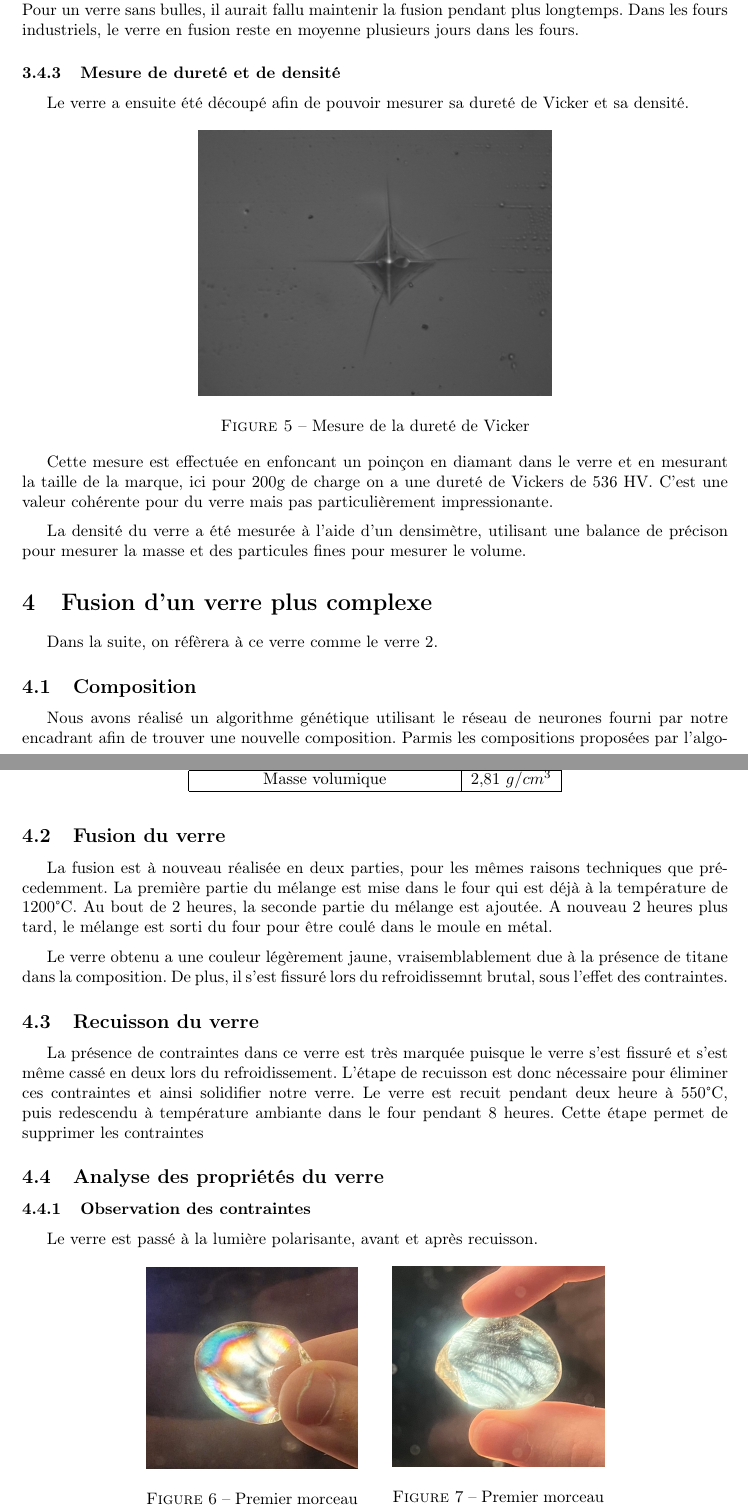
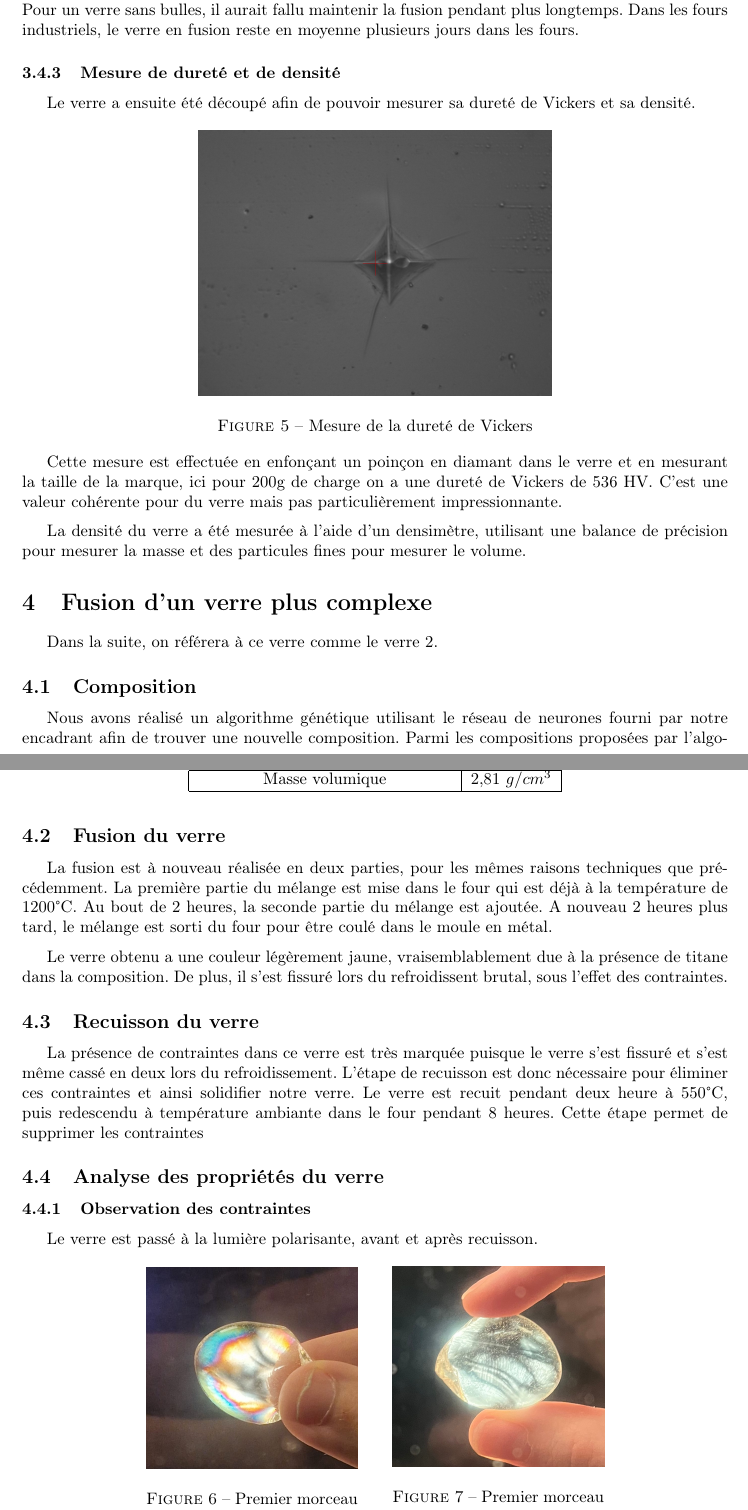
Before and after one commit to Kataevskii/mig-verre, a LaTeX document (main.tex): two parts of pages 4 and 5 of 8 before the commit and two parts of pages 4 and 5 of 9 after it, joined at a grey line, cut so that both start at the same text. Compiled offline with pdfLaTeX.

Commit message:
style adjustments

```diff
--- a/main.tex
+++ b/main.tex
@@ -183,27 +184,27 @@ Les bulles d'airs sont dues à la viscosité importante du verre, d'environ 1000
 
 \subsubsection{Mesure de dureté et de densité}
 
-Le verre a ensuite été découpé afin de pouvoir mesurer sa dureté de Vicker et sa densité.
+Le verre a ensuite été découpé afin de pouvoir mesurer sa dureté de Vickers et sa densité.
 
 
 \begin{figure}[ht]
     \centering
     \includegraphics[width=0.5\textwidth]{photos/dureté.jpg}
-    \caption{Mesure de la dureté de Vicker}
+    \caption{Mesure de la dureté de Vickers}
 \end{figure}
 
-Cette mesure est effectuée en enfoncant un poinçon en diamant dans le verre et en mesurant la taille de la marque, ici pour 200g de charge on a une dureté de Vickers de 536 HV. C'est une valeur cohérente pour du verre mais pas particulièrement impressionante.
+Cette mesure est effectuée en enfonçant un poinçon en diamant dans le verre et en mesurant la taille de la marque, ici pour 200g de charge on a une dureté de Vickers de 536 HV. C'est une valeur cohérente pour du verre mais pas particulièrement impressionnante.
 
 
-La densité du verre a été mesurée à l'aide d'un densimètre, utilisant une balance de précison pour mesurer la masse et des particules fines pour mesurer le volume.
+La densité du verre a été mesurée à l'aide d'un densimètre, utilisant une balance de précision pour mesurer la masse et des particules fines pour mesurer le volume.
 
 \section{Fusion d'un verre plus complexe}
-Dans la suite, on réfèrera à ce verre comme le verre 2.
+Dans la suite, on référera à ce verre comme le verre 2.
 
 \subsection{Composition}
 
 Nous avons réalisé un algorithme génétique utilisant le réseau de neurones fourni par notre encadrant afin de trouver une nouvelle composition.
-Parmis les compositions proposées par l'algorithme, nous avons choisis celle qui nous paraissait la plus réalisable tout en ayant les meilleures propriétés.
+Parmi les compositions proposées par l'algorithme, nous avons choisis celle qui nous paraissait la plus réalisable tout en ayant les meilleures propriétés.
 
 \begin{table}[ht]
     \centering
@@ -234,10 +235,10 @@ D'après l'algorithme génétique, les propriétés de ce verre sont les suivant
 
 \subsection{Fusion du verre}
 
-La fusion est à nouveau réalisée en deux parties, pour les mêmes raisons techniques que précedemment.
+La fusion est à nouveau réalisée en deux parties, pour les mêmes raisons techniques que précédemment.
 La première partie du mélange est mise dans le four qui est déjà à la température de 1200°C. Au bout de 2 heures, la seconde partie du mélange est ajoutée. A nouveau 2 heures plus tard, le mélange est sorti du four pour être coulé dans le moule en métal.
 
-Le verre obtenu a une couleur légèrement jaune, vraisemblablement due à la présence de titane dans la composition. De plus, il s'est fissuré lors du refroidissemnt brutal, sous l'effet des contraintes.
+Le verre obtenu a une couleur légèrement jaune, vraisemblablement due à la présence de titane dans la composition. De plus, il s'est fissuré lors du refroidissent brutal, sous l'effet des contraintes.
 \subsection{Recuisson du verre }
 
 La présence de contraintes dans ce verre est très marquée puisque le verre s'est fissuré et s'est même cassé en deux lors du refroidissement. L'étape de recuisson est donc nécessaire pour éliminer ces contraintes et ainsi solidifier notre verre.
@@ -249,7 +250,7 @@ Le verre est recuit pendant deux heure à 550°C, puis redescendu à températur
 
 Le verre est passé à la lumière polarisante, avant et après recuisson.
 
-\begin{figure}[h]
+\begin{figure}[ht]
     \centering
     \begin{minipage}{0.3\textwidth}
         \centering
```
Also changed, not shown: main.tex (16 more changed lines).
